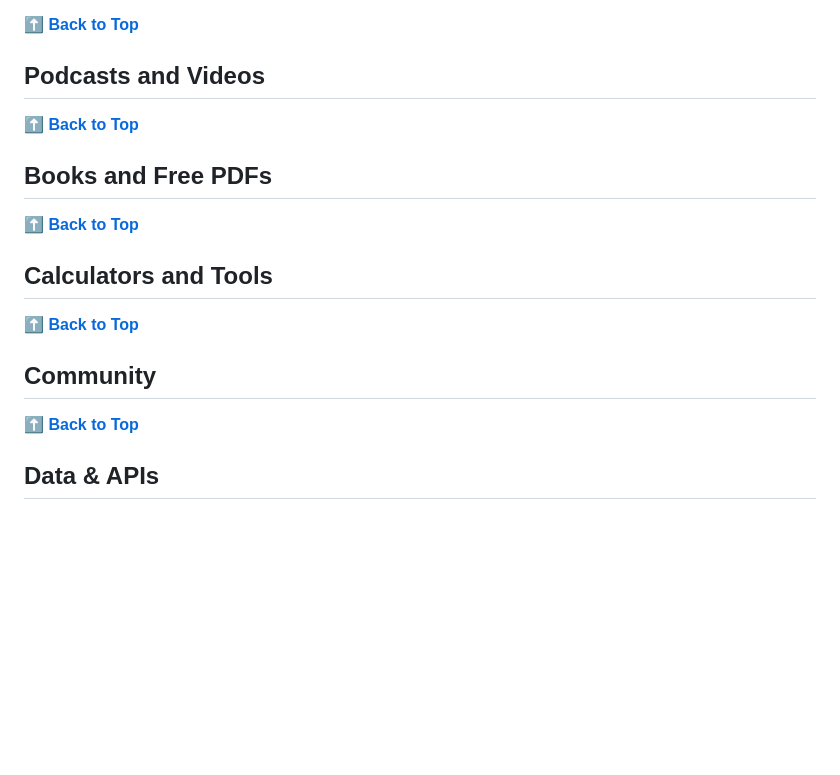
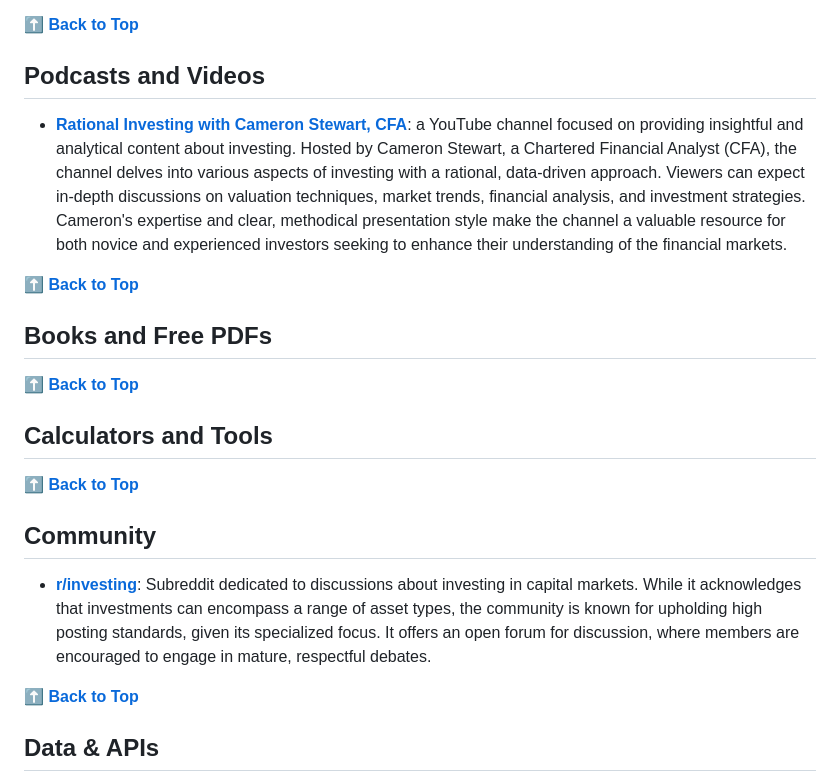
Before and after one commit to finlistorg/finlist, a Markdown page: README.md, the part around the change. Rendered like a GitHub page; blank space fills up the shorter version.

Commit message:
Adding resources

```diff
--- a/README.md
+++ b/README.md
@@ -59,6 +59,7 @@ A curated collection of free resources designed to help individual investors mak
 **[⬆️ Back to Top](#table-of-contents)**
 
 ## Podcasts and Videos
+- **[Rational Investing with Cameron Stewart, CFA](https://www.youtube.com/@CstewartCFA)**: a YouTube channel focused on providing insightful and analytical content about investing. Hosted by Cameron Stewart, a Chartered Financial Analyst (CFA), the channel delves into various aspects of investing with a rational, data-driven approach. Viewers can expect in-depth discussions on valuation techniques, market trends, financial analysis, and investment strategies. Cameron's expertise and clear, methodical presentation style make the channel a valuable resource for both novice and experienced investors seeking to enhance their understanding of the financial markets.
 
 **[⬆️ Back to Top](#table-of-contents)**
 
@@ -71,6 +72,7 @@ A curated collection of free resources designed to help individual investors mak
 **[⬆️ Back to Top](#table-of-contents)**
 
 ## Community
+- **[r/investing](https://www.reddit.com/r/investing/)**: Subreddit dedicated to discussions about investing in capital markets. While it acknowledges that investments can encompass a range of asset types, the community is known for upholding high posting standards, given its specialized focus. It offers an open forum for discussion, where members are encouraged to engage in mature, respectful debates.
 
 **[⬆️ Back to Top](#table-of-contents)**
 
```
